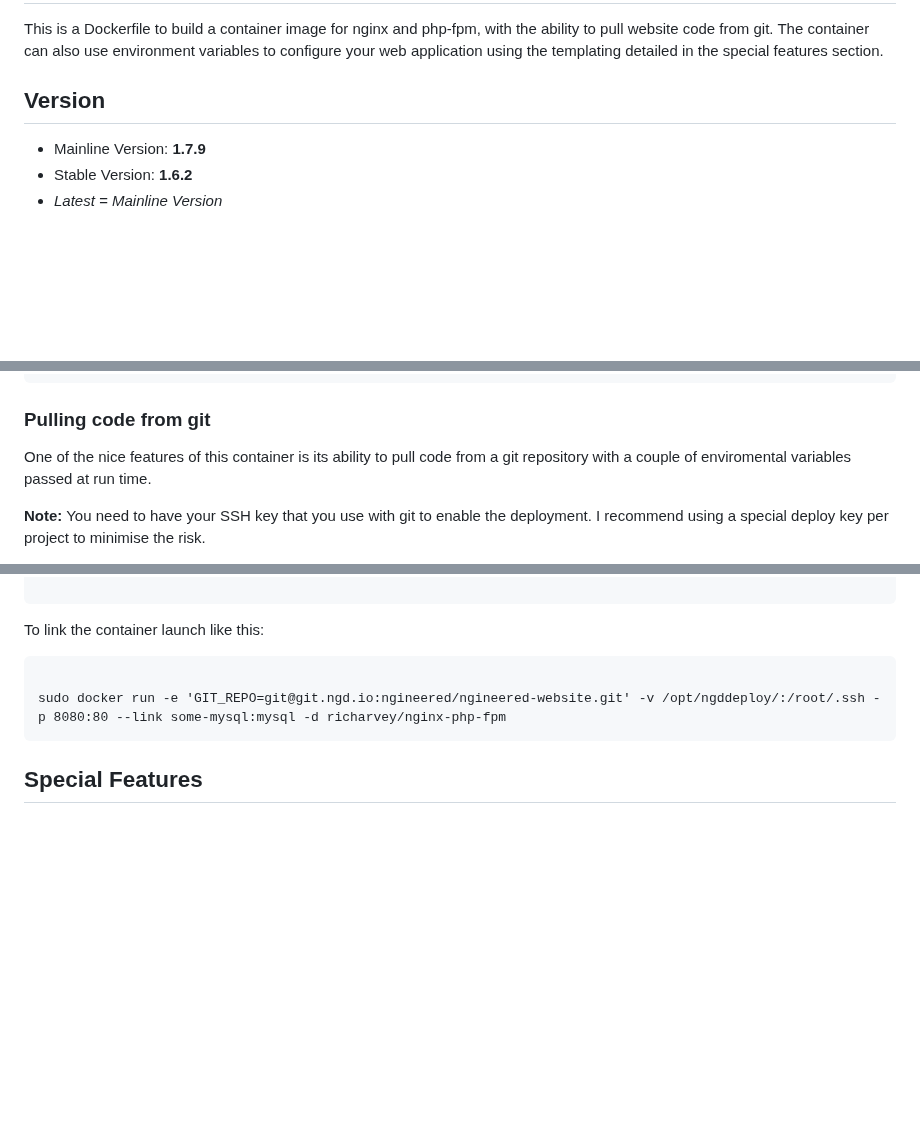
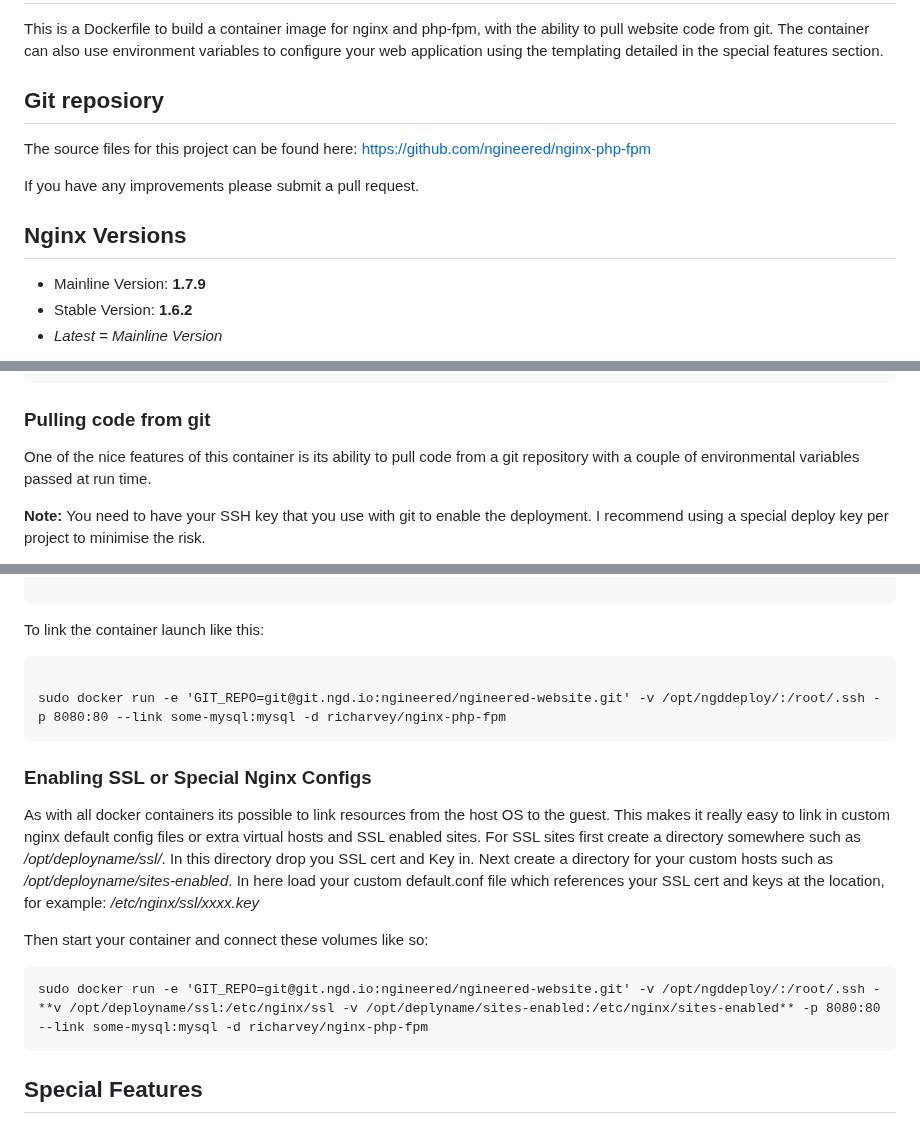
Before and after one commit to MariaiJones/federalist-testd, a Markdown page: README.md, 3 parts joined by grey strips. Rendered like a GitHub page; blank space fills up the shorter version.

Commit message:
Added SSL info to the readme file

````diff
--- a/README.md
+++ b/README.md
@@ -1,7 +1,12 @@
 ## Introduction
 This is a Dockerfile to build a container image for nginx and php-fpm, with the ability to pull website code from git. The container can also use environment variables to configure your web application using the templating detailed in the special features section.
 
-## Version
+## Git reposiory
+The source files for this project can be found here: [https://github.com/ngineered/nginx-php-fpm](https://github.com/ngineered/nginx-php-fpm)
+
+If you have any improvements please submit a pull request.
+
+## Nginx Versions
 - Mainline Version: **1.7.9**
 - Stable Version: **1.6.2**
 - *Latest = Mainline Version*
@@ -31,7 +36,7 @@ If you want to link to your web site directory on the docker host to the contain
 sudo docker run --name nginx -p 8080:80 -v /your_code_directory:/usr/share/nginx/html -d richarvey/nginx-php-fpm
 ```
 ### Pulling code from git
-One of the nice features of this container is its ability to pull code from a git repository with a couple of enviromental variables passed at run time.
+One of the nice features of this container is its ability to pull code from a git repository with a couple of environmental variables passed at run time.
 
 **Note:** You need to have your SSH key that you use with git to enable the deployment. I recommend using a special deploy key per project to minimise the risk.
 
@@ -77,6 +82,15 @@ To link the container launch like this:
 
 sudo docker run -e 'GIT_REPO=git@git.ngd.io:ngineered/ngineered-website.git' -v /opt/ngddeploy/:/root/.ssh -p 8080:80 --link some-mysql:mysql -d richarvey/nginx-php-fpm
 ```
+### Enabling SSL or Special Nginx Configs
+As with all docker containers its possible to link resources from the host OS to the guest. This makes it really easy to link in custom nginx default config files or extra virtual hosts and SSL enabled sites. For SSL sites first create a directory somewhere such as */opt/deployname/ssl/*. In this directory drop you SSL cert and Key in. Next create a directory for your custom hosts such as  */opt/deployname/sites-enabled*. In here load your custom default.conf file which references your SSL cert and keys at the location, for example:  */etc/nginx/ssl/xxxx.key*
+
+Then start your container and connect these volumes like so:
+
+```
+sudo docker run -e 'GIT_REPO=git@git.ngd.io:ngineered/ngineered-website.git' -v /opt/ngddeploy/:/root/.ssh -**v /opt/deployname/ssl:/etc/nginx/ssl -v /opt/deplyname/sites-enabled:/etc/nginx/sites-enabled** -p 8080:80 --link some-mysql:mysql -d richarvey/nginx-php-fpm
+```
+
 ## Special Features
 
 ### Templating
````
